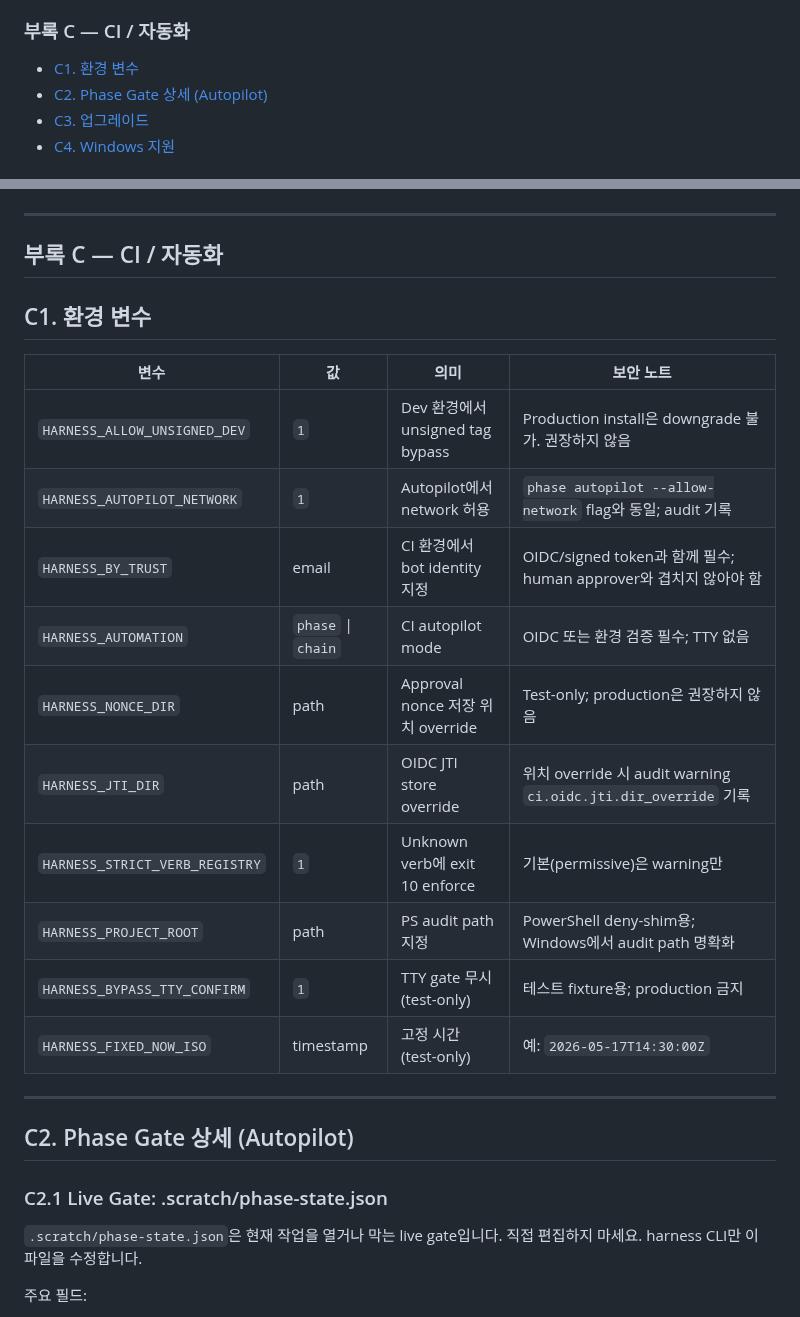
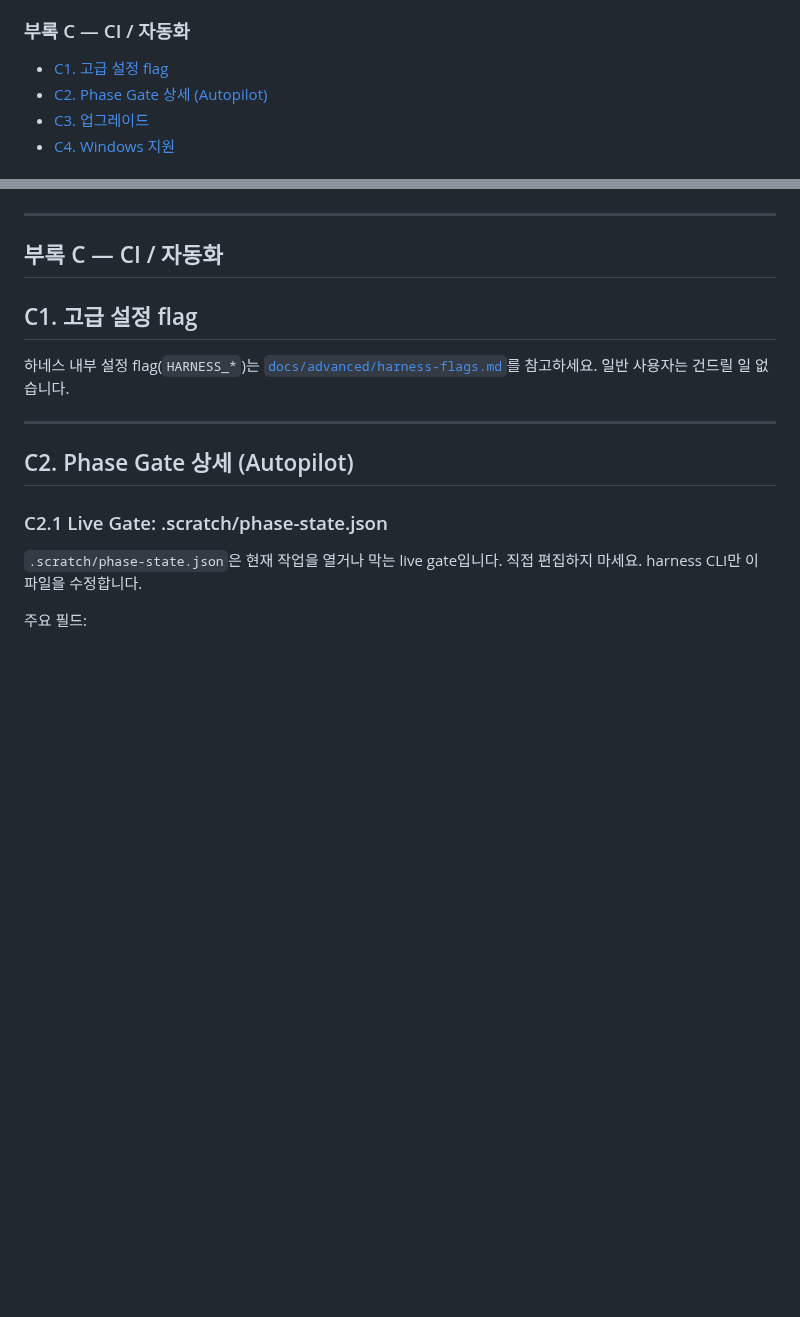
Before and after one commit to hjung3113/general-low-reasoning-agent-harness, a Markdown page: docs/USER_MANUAL.md, 2 parts joined by grey strips. Drawn GitHub-style; blank space fills up the shorter version.

```diff
--- a/docs/USER_MANUAL.md
+++ b/docs/USER_MANUAL.md
@@ -55,7 +55,7 @@
 
 ### 부록 C — CI / 자동화
 
-- [C1. 환경 변수](#c1-환경-변수)
+- [C1. 고급 설정 flag](#c1-고급-설정-flag)
 - [C2. Phase Gate 상세 (Autopilot)](#c2-phase-gate-상세-autopilot)
 - [C3. 업그레이드](#c3-업그레이드)
 - [C4. Windows 지원](#c4-windows-지원)
@@ -1135,20 +1135,9 @@ v0.6 `automation_mode` → v0.7 `execution_mode` 마이그레이션은 phase com
 
 ## 부록 C — CI / 자동화
 
-## C1. 환경 변수
+## C1. 고급 설정 flag
 
-| 변수 | 값 | 의미 | 보안 노트 |
-| --- | --- | --- | --- |
-| `HARNESS_ALLOW_UNSIGNED_DEV` | `1` | Dev 환경에서 unsigned tag bypass | Production install은 downgrade 불가. 권장하지 않음 |
-| `HARNESS_AUTOPILOT_NETWORK` | `1` | Autopilot에서 network 허용 | `phase autopilot --allow-network` flag와 동일; audit 기록 |
-| `HARNESS_BY_TRUST` | email | CI 환경에서 bot identity 지정 | OIDC/signed token과 함께 필수; human approver와 겹치지 않아야 함 |
-| `HARNESS_AUTOMATION` | `phase` \| `chain` | CI autopilot mode | OIDC 또는 환경 검증 필수; TTY 없음 |
-| `HARNESS_NONCE_DIR` | path | Approval nonce 저장 위치 override | Test-only; production은 권장하지 않음 |
-| `HARNESS_JTI_DIR` | path | OIDC JTI store override | 위치 override 시 audit warning `ci.oidc.jti.dir_override` 기록 |
-| `HARNESS_STRICT_VERB_REGISTRY` | `1` | Unknown verb에 exit 10 enforce | 기본(permissive)은 warning만 |
-| `HARNESS_PROJECT_ROOT` | path | PS audit path 지정 | PowerShell deny-shim용; Windows에서 audit path 명확화 |
-| `HARNESS_BYPASS_TTY_CONFIRM` | `1` | TTY gate 무시 (test-only) | 테스트 fixture용; production 금지 |
-| `HARNESS_FIXED_NOW_ISO` | timestamp | 고정 시간 (test-only) | 예: `2026-05-17T14:30:00Z` |
+하네스 내부 설정 flag(`HARNESS_*`)는 [`docs/advanced/harness-flags.md`](../advanced/harness-flags.md)를 참고하세요. 일반 사용자는 건드릴 일 없습니다.
 
 ---
 
```
Also changed, not shown: docs/advanced/harness-flags.md (added, +57 -0 lines).
